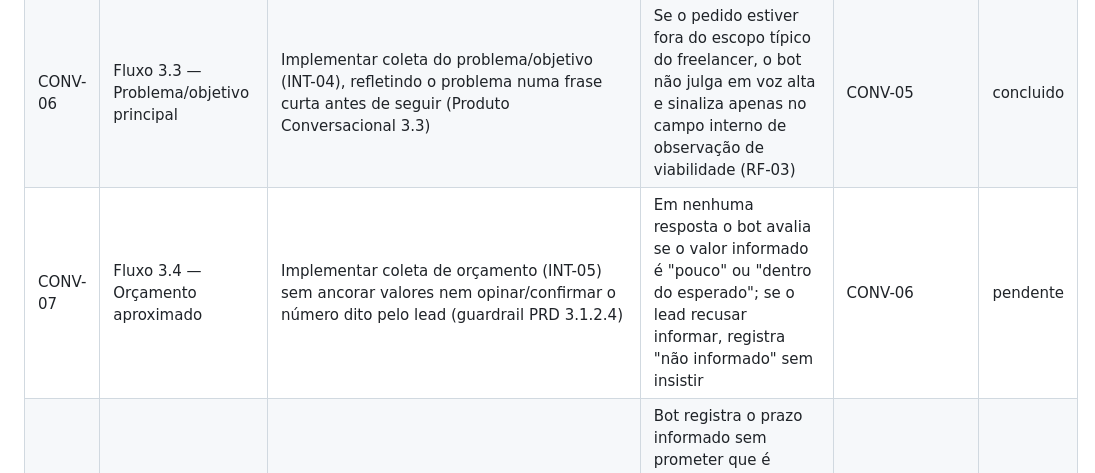
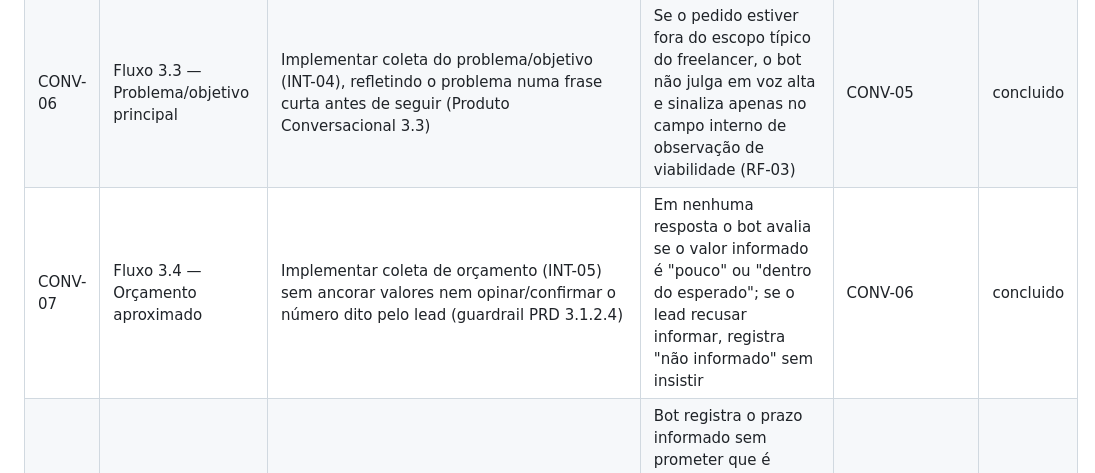
Before and after one commit to ray19977-ops/bot-qualificacao-leads, a Markdown page: 05_BACKLOG_TECNICO.md, the part around the change. Drawn GitHub-style.

```diff
--- a/05_BACKLOG_TECNICO.md
+++ b/05_BACKLOG_TECNICO.md
@@ -58,7 +58,7 @@ TEST-05), que são requisitos obrigatórios do PRD.
 | CONV-04 | Fluxo 3.1 — Segmento/negócio do cliente final | Implementar coleta do campo de segmento (INT-02), com reconhecimento do que foi dito e conexão fluida para a próxima pergunta (Produto Conversacional 3.1) | Bot reconhece o segmento informado e já encadeia a pergunta seguinte na mesma resposta, sem repetir a mesma pergunta de forma idêntica se a resposta for vaga (aciona Fluxo de desambiguação) | CONV-03 | concluido |
 | CONV-05 | Fluxo 3.2 — Canal desejado | Implementar coleta do canal (WhatsApp/site/outro — INT-03), reconhecendo se o lead já mencionou o canal espontaneamente antes de perguntar (Produto Conversacional 3.2) | Se o lead já respondeu o canal antecipadamente, o bot confirma em vez de perguntar de novo; se responder "não sei", registra como "a definir" sem insistir | CONV-04 | concluido |
 | CONV-06 | Fluxo 3.3 — Problema/objetivo principal | Implementar coleta do problema/objetivo (INT-04), refletindo o problema numa frase curta antes de seguir (Produto Conversacional 3.3) | Se o pedido estiver fora do escopo típico do freelancer, o bot não julga em voz alta e sinaliza apenas no campo interno de observação de viabilidade (RF-03) | CONV-05 | concluido |
-| CONV-07 | Fluxo 3.4 — Orçamento aproximado | Implementar coleta de orçamento (INT-05) sem ancorar valores nem opinar/confirmar o número dito pelo lead (guardrail PRD 3.1.2.4) | Em nenhuma resposta o bot avalia se o valor informado é "pouco" ou "dentro do esperado"; se o lead recusar informar, registra "não informado" sem insistir | CONV-06 | pendente |
+| CONV-07 | Fluxo 3.4 — Orçamento aproximado | Implementar coleta de orçamento (INT-05) sem ancorar valores nem opinar/confirmar o número dito pelo lead (guardrail PRD 3.1.2.4) | Em nenhuma resposta o bot avalia se o valor informado é "pouco" ou "dentro do esperado"; se o lead recusar informar, registra "não informado" sem insistir | CONV-06 | concluido |
 | CONV-08 | Fluxo 3.5 — Prazo desejado | Implementar coleta de prazo (INT-06) sem confirmar viabilidade (Produto Conversacional 3.5) | Bot registra o prazo informado sem prometer que é viável; tentativa de indução por confirmação aciona o Fluxo de pergunta fora de escopo (CONV-14) | CONV-07 | pendente |
 | CONV-09 | Fluxo 3.6 — Volume estimado | Implementar coleta de volume estimado (INT-07), aceitando estimativa aproximada ou "não sei precisar" sem insistir em número exato (Produto Conversacional 3.6) | Resposta vaga de volume é aceita e registrada como estimativa aberta, sem repetição da pergunta | CONV-08 | pendente |
 | CONV-10 | Fluxo 3.7 — Dado de contato | Implementar coleta final de nome + e-mail/WhatsApp (INT-08), sinalizando como etapa final (Produto Conversacional 3.7) | Se o contato vier incompleto, o bot pede especificamente o que falta (não repete a pergunta inteira); após 2ª tentativa sem sucesso, segue para o resumo sinalizando contato ausente (conforme RF-02 permite) | CONV-09 | pendente |
```
Also changed, not shown: config/system_prompt.md (+19 -0 lines).
